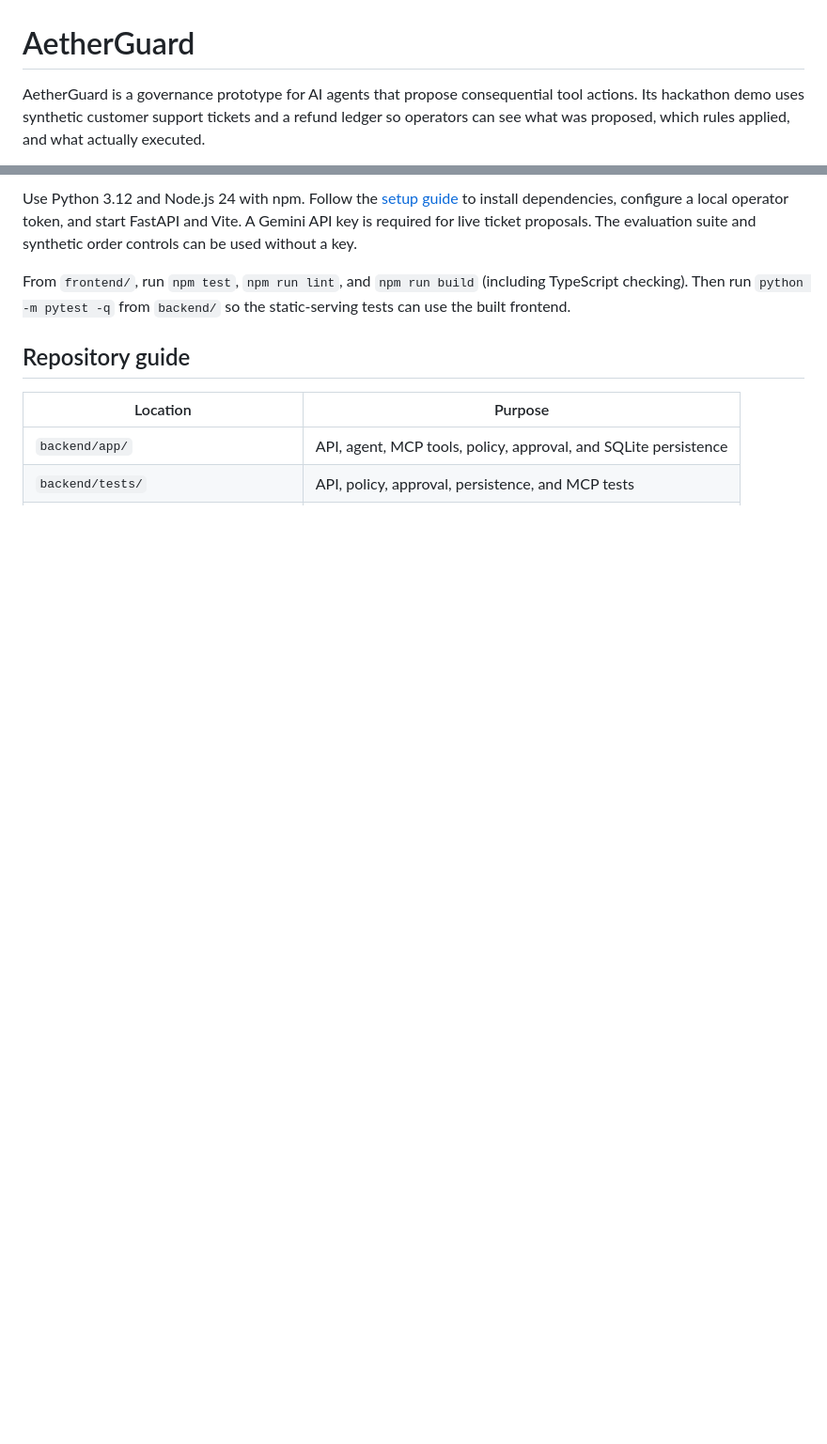
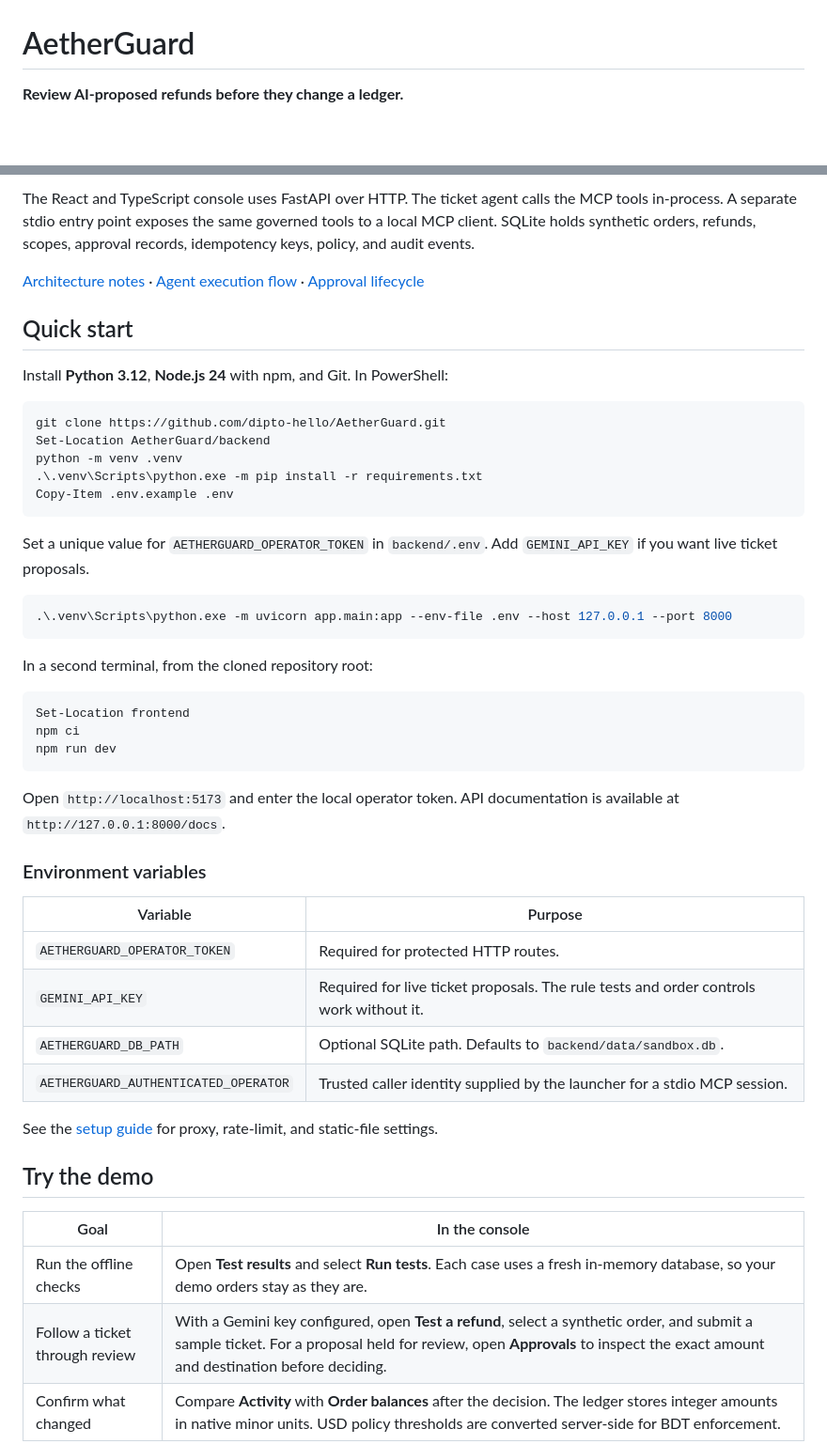
Before and after one commit to dipto-hello/AetherGuard, a Markdown page: README.md, 2 parts joined by grey strips. Shown at 94% size. Rendered like a GitHub page; blank space fills up the shorter version.

Commit message:
Showcase the AetherGuard demo and reproducible evaluation

````diff
--- a/README.md
+++ b/README.md
@@ -1,4 +1,4 @@
 # AetherGuard
 
-AetherGuard is a governance prototype for AI agents that propose consequential tool actions. Its hackathon demo uses synthetic customer support tickets and a refund ledger so operators can see what was proposed, which rules applied, and what actually executed.
+**Review AI-proposed refunds before they change a ledger.**
 
@@ -21,11 +21,52 @@ The boundary can block an action, execute an eligible direct request, or record
 
-Use Python 3.12 and Node.js 24 with npm. Follow the [setup guide](docs/SETUP.md) to install dependencies, configure a local operator token, and start FastAPI and Vite. A Gemini API key is required for live ticket proposals. The evaluation suite and synthetic order controls can be used without a key.
+The React and TypeScript console uses FastAPI over HTTP. The ticket agent calls the MCP tools in-process. A separate stdio entry point exposes the same governed tools to a local MCP client. SQLite holds synthetic orders, refunds, scopes, approval records, idempotency keys, policy, and audit events.
 
-From `frontend/`, run `npm test`, `npm run lint`, and `npm run build` (including TypeScript checking). Then run `python -m pytest -q` from `backend/` so the static-serving tests can use the built frontend.
+[Architecture notes](docs/ARCHITECTURE.md) · [Agent execution flow](docs/assets/agent-execution.svg) · [Approval lifecycle](docs/assets/approval-lifecycle.svg)
 
-## Repository guide
+## Quick start
 
-| Location | Purpose |
+Install **Python 3.12**, **Node.js 24** with npm, and Git. In PowerShell:
+
+```powershell
+git clone https://github.com/dipto-hello/AetherGuard.git
+Set-Location AetherGuard/backend
+python -m venv .venv
+.\.venv\Scripts\python.exe -m pip install -r requirements.txt
+Copy-Item .env.example .env
+```
+
+Set a unique value for `AETHERGUARD_OPERATOR_TOKEN` in `backend/.env`. Add `GEMINI_API_KEY` if you want live ticket proposals.
+
+```powershell
+.\.venv\Scripts\python.exe -m uvicorn app.main:app --env-file .env --host 127.0.0.1 --port 8000
+```
+
+In a second terminal, from the cloned repository root:
+
+```powershell
+Set-Location frontend
+npm ci
+npm run dev
+```
+
+Open `http://localhost:5173` and enter the local operator token. API documentation is available at `http://127.0.0.1:8000/docs`.
+
+### Environment variables
+
+| Variable | Purpose |
 | --- | --- |
-| `backend/app/` | API, agent, MCP tools, policy, approval, and SQLite persistence |
-| `backend/tests/` | API, policy, approval, persistence, and MCP tests |
+| `AETHERGUARD_OPERATOR_TOKEN` | Required for protected HTTP routes. |
+| `GEMINI_API_KEY` | Required for live ticket proposals. The rule tests and order controls work without it. |
+| `AETHERGUARD_DB_PATH` | Optional SQLite path. Defaults to `backend/data/sandbox.db`. |
+| `AETHERGUARD_AUTHENTICATED_OPERATOR` | Trusted caller identity supplied by the launcher for a stdio MCP session. |
+
+See the [setup guide](docs/SETUP.md#configuration) for proxy, rate-limit, and static-file settings.
+
+## Try the demo
+
+| Goal | In the console |
+| --- | --- |
+| Run the offline checks | Open **Test results** and select **Run tests**. Each case uses a fresh in-memory database, so your demo orders stay as they are. |
+| Follow a ticket through review | With a Gemini key configured, open **Test a refund**, select a synthetic order, and submit a sample ticket. For a proposal held for review, open **Approvals** to inspect the exact amount and destination before deciding. |
+| Confirm what changed | Compare **Activity** with **Order balances** after the decision. The ledger stores integer amounts in native minor units. USD policy thresholds are converted server-side for BDT enforcement. |
+
````
Also changed, not shown: other parts of README.md (+52 -13 lines), docs/assets/evaluation-console.png (added).
